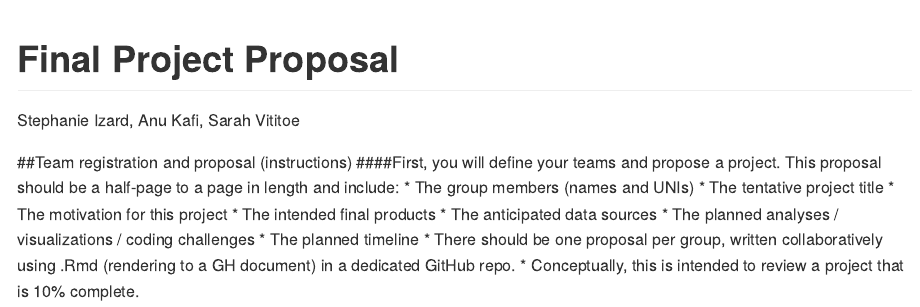
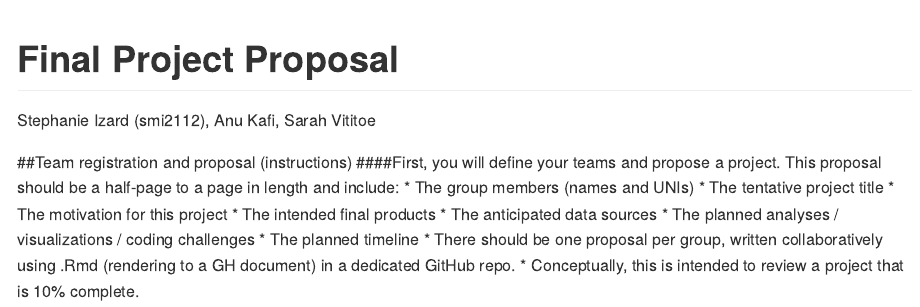
Before and after one commit to stephanieizard/p8105_final_project, an R Markdown document (proposal.Rmd): the page in a window 1100 px wide, from its top. Rendered offline with R 4.5, knitr and Pandoc, with nearby package versions.

Commit message:
attempting to make edits

```diff
--- a/proposal.Rmd
+++ b/proposal.Rmd
@@ -1,6 +1,6 @@
 ---
 title: "Final Project Proposal"
-author: "Stephanie Izard, Anu Kafi, Sarah Vititoe"
+author: "Stephanie Izard (smi2112), Anu Kafi, Sarah Vititoe"
 output: github_document
 ---
 
```
